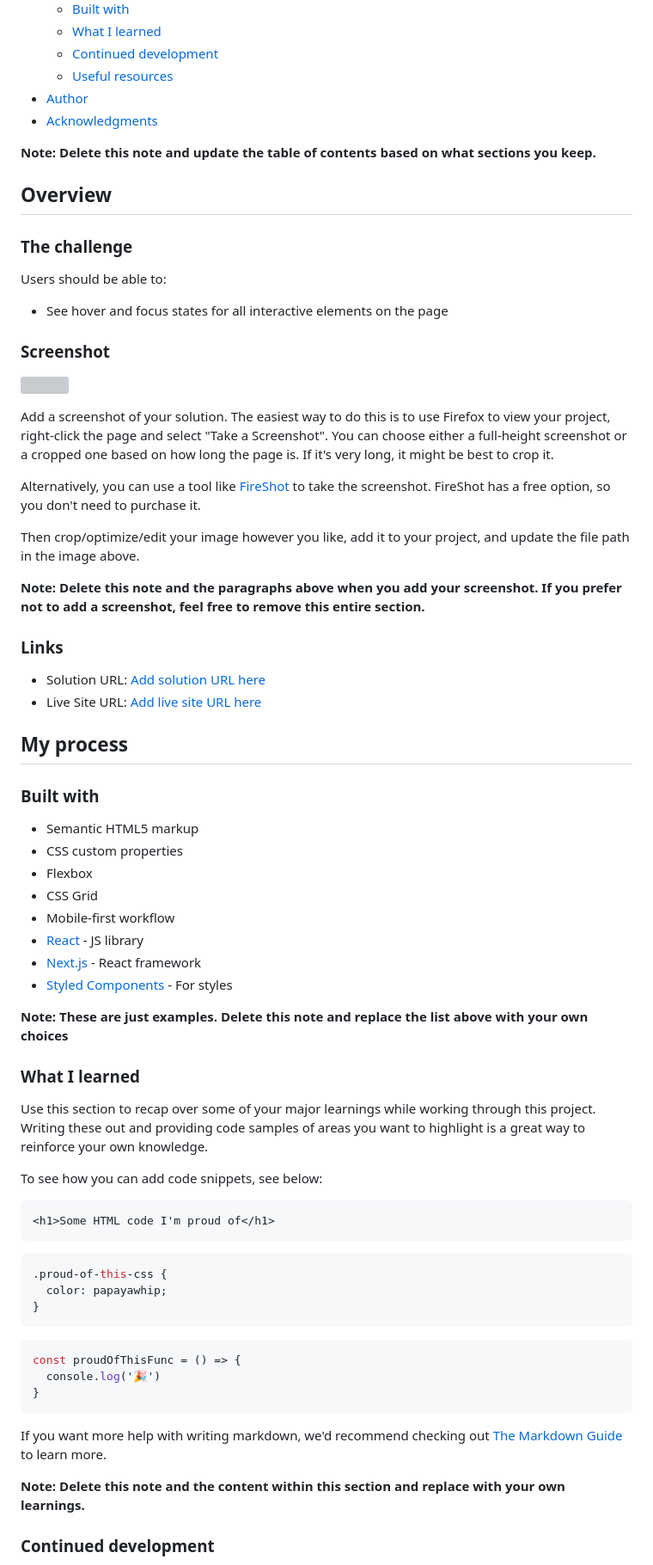
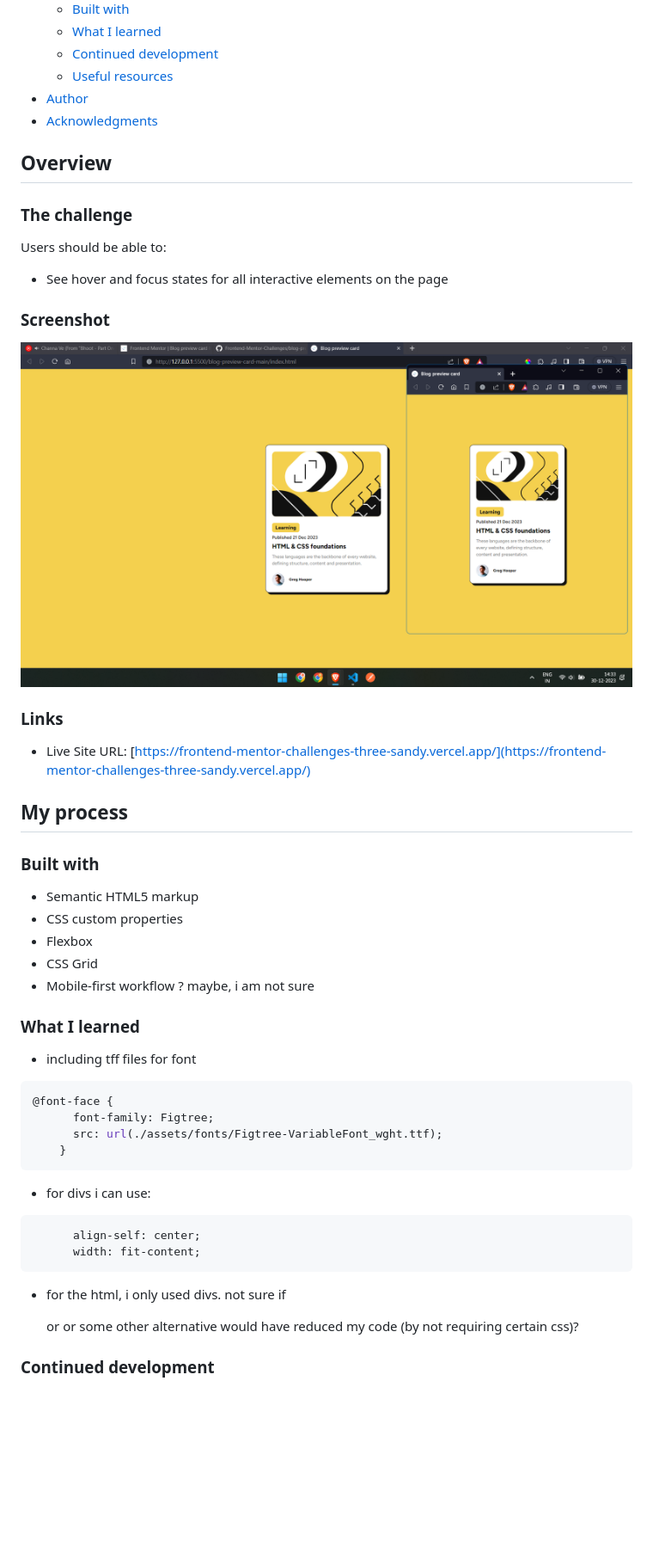
Before and after one commit to UjjwalAggarwal-1/Frontend-Mentor-Challenges, a Markdown page: blog-preview-card-main/README-template.md, the part around the change printed below. Shown: that part at 86% size. Drawn GitHub-style; pictures changed too: blog-preview-card-main/op-screenshot.png (added); blank space fills up the shorter version; grey boxes are pictures that could not be loaded.

Commit message:
blog preview card and first deployment

````diff
--- a/blog-preview-card-main/README-template.md
+++ b/blog-preview-card-main/README-template.md
@@ -16,8 +16,6 @@ This is a solution to the [Blog preview card challenge on Frontend Mentor](https
 - [Author](#author)
 - [Acknowledgments](#acknowledgments)
 
-**Note: Delete this note and update the table of contents based on what sections you keep.**
-
 ## Overview
 
 ### The challenge
@@ -28,20 +26,12 @@ Users should be able to:
 
 ### Screenshot
 
-![](./screenshot.jpg)
+![](./op-screenshot.png)
 
-Add a screenshot of your solution. The easiest way to do this is to use Firefox to view your project, right-click the page and select "Take a Screenshot". You can choose either a full-height screenshot or a cropped one based on how long the page is. If it's very long, it might be best to crop it.
-
-Alternatively, you can use a tool like [FireShot](https://getfireshot.com/) to take the screenshot. FireShot has a free option, so you don't need to purchase it.
-
-Then crop/optimize/edit your image however you like, add it to your project, and update the file path in the image above.
-
-**Note: Delete this note and the paragraphs above when you add your screenshot. If you prefer not to add a screenshot, feel free to remove this entire section.**
 
 ### Links
 
-- Solution URL: [Add solution URL here](https://your-solution-url.com)
-- Live Site URL: [Add live site URL here](https://your-live-site-url.com)
+- Live Site URL: [https://frontend-mentor-challenges-three-sandy.vercel.app/](https://frontend-mentor-challenges-three-sandy.vercel.app/)
 
 ## My process
 
@@ -51,36 +41,26 @@ Then crop/optimize/edit your image however you like, add it to your project, and
 - CSS custom properties
 - Flexbox
 - CSS Grid
-- Mobile-first workflow
-- [React](https://reactjs.org/) - JS library
-- [Next.js](https://nextjs.org/) - React framework
-- [Styled Components](https://styled-components.com/) - For styles
-
-**Note: These are just examples. Delete this note and replace the list above with your own choices**
+- Mobile-first workflow ? maybe, i am not sure
 
 ### What I learned
 
-Use this section to recap over some of your major learnings while working through this project. Writing these out and providing code samples of areas you want to highlight is a great way to reinforce your own knowledge.
+* including tff files for font
 
-To see how you can add code snippets, see below:
-
-```html
-<h1>Some HTML code I'm proud of</h1>
-```
 ```css
-.proud-of-this-css {
-  color: papayawhip;
-}
-```
-```js
-const proudOfThisFunc = () => {
-  console.log('🎉')
-}
+@font-face {
+      font-family: Figtree;
+      src: url(./assets/fonts/Figtree-VariableFont_wght.ttf);
+    }
 ```
 
-If you want more help with writing markdown, we'd recommend checking out [The Markdown Guide](https://www.markdownguide.org/) to learn more.
+* for divs i can use:
+```css
+      align-self: center;
+      width: fit-content;
+```
 
-**Note: Delete this note and the content within this section and replace with your own learnings.**
+* for the html, i only used divs. not sure if <p> or <span> or some other alternative would have reduced my code (by not requiring certain css)?
 
 ### Continued development
 
````
Also changed, not shown: other parts of blog-preview-card-main/README-template.md (+5 -19 lines), 7 other files.
